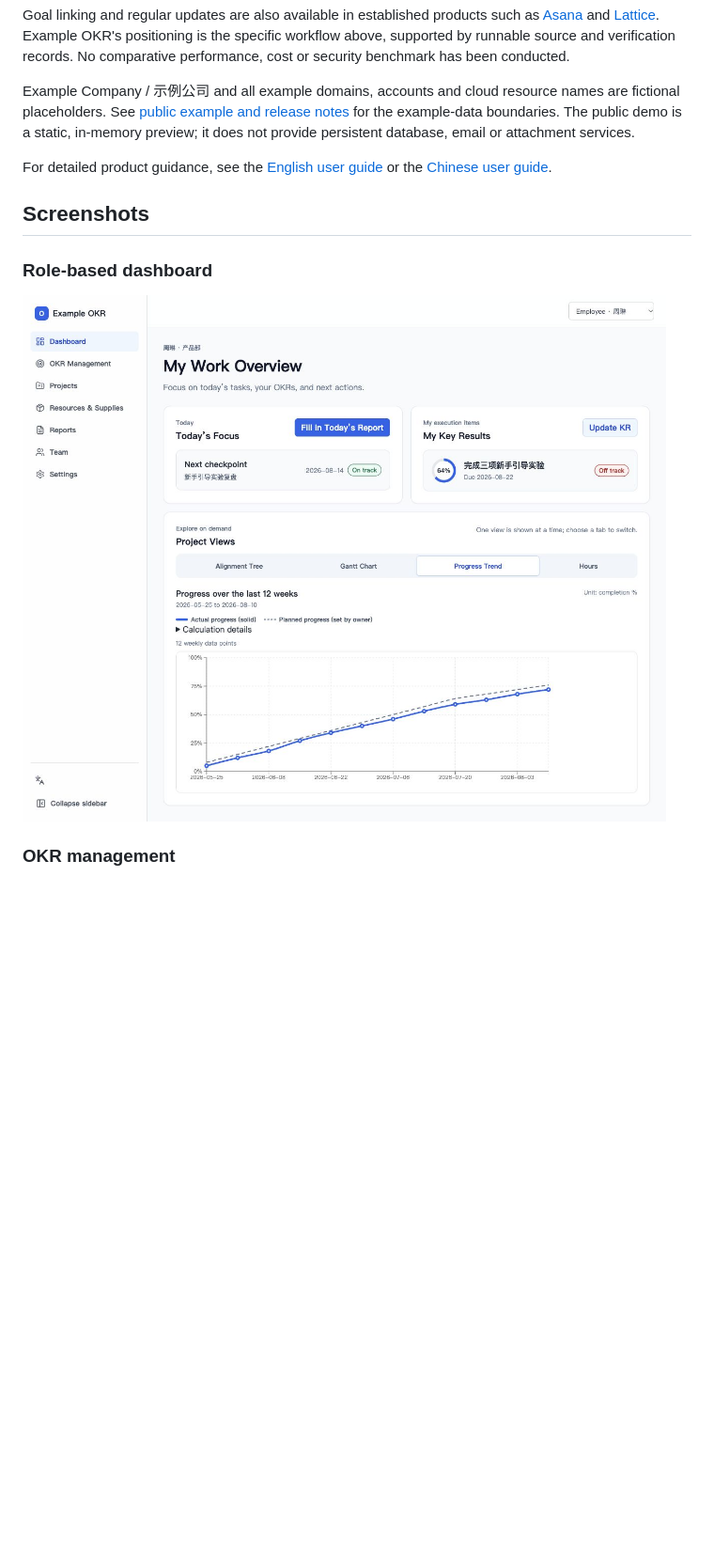
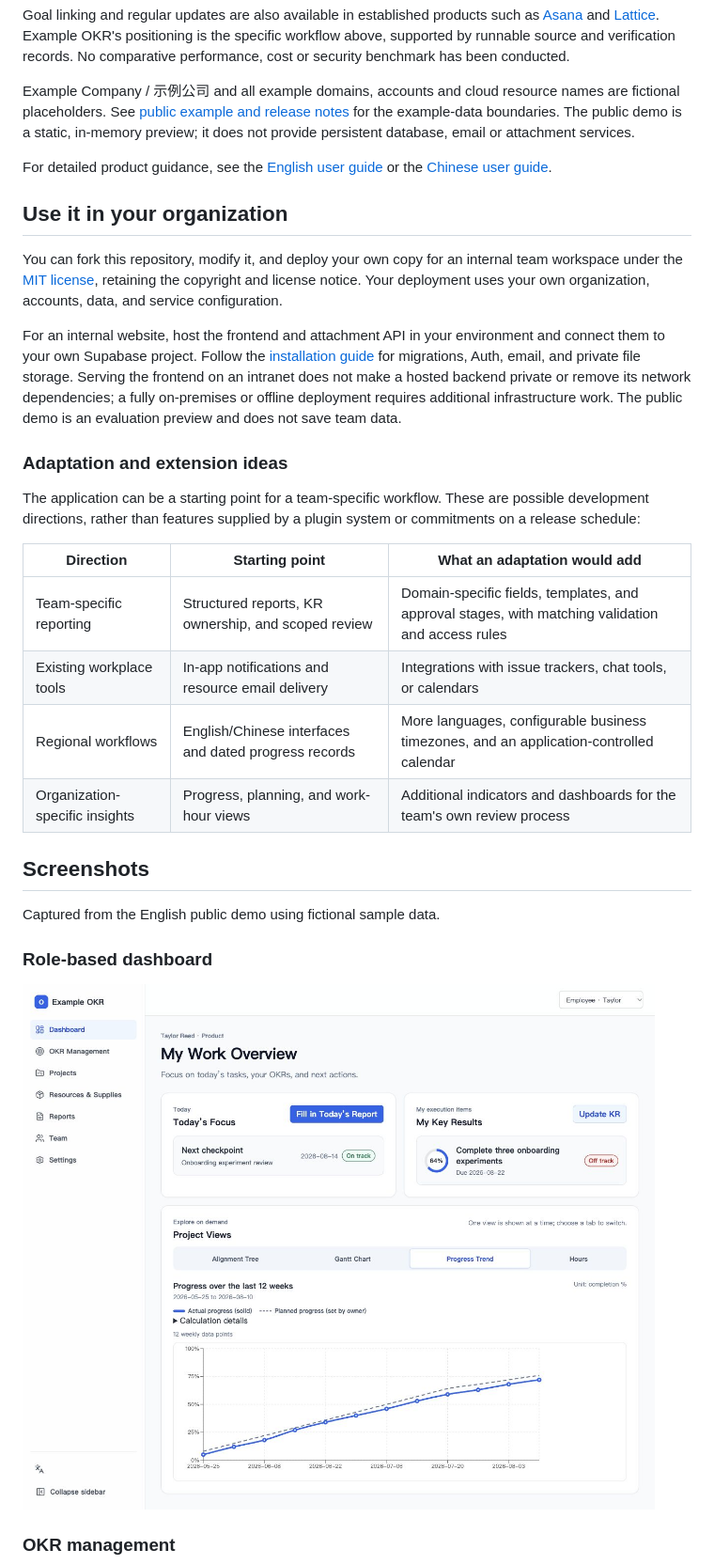
Before and after one commit to StarinaClytie/example-okr, a Markdown page: README.md, the part around one of its changes. Shown at 94% size. GitHub-like rendering; pictures changed too: docs/images/dashboard-en.jpg (added), docs/images/dashboard.jpg (deleted); blank space fills up the shorter version.

Commit message:
Refresh English showcase screenshots and document organization reuse

```diff
--- a/README.md
+++ b/README.md
@@ -40,11 +40,30 @@ Example Company / 示例公司 and all example domains, accounts and cloud resou
 
 For detailed product guidance, see the [English user guide](docs/user-guide.en.md) or the [Chinese user guide](docs/user-guide.zh-CN.md).
 
+## Use it in your organization
+
+You can fork this repository, modify it, and deploy your own copy for an internal team workspace under the [MIT license](LICENSE), retaining the copyright and license notice. Your deployment uses your own organization, accounts, data, and service configuration.
+
+For an internal website, host the frontend and attachment API in your environment and connect them to your own Supabase project. Follow the [installation guide](docs/supabase-setup.md) for migrations, Auth, email, and private file storage. Serving the frontend on an intranet does not make a hosted backend private or remove its network dependencies; a fully on-premises or offline deployment requires additional infrastructure work. The public demo is an evaluation preview and does not save team data.
+
+### Adaptation and extension ideas
+
+The application can be a starting point for a team-specific workflow. These are possible development directions, rather than features supplied by a plugin system or commitments on a release schedule:
+
+| Direction | Starting point | What an adaptation would add |
+| --- | --- | --- |
+| Team-specific reporting | Structured reports, KR ownership, and scoped review | Domain-specific fields, templates, and approval stages, with matching validation and access rules |
+| Existing workplace tools | In-app notifications and resource email delivery | Integrations with issue trackers, chat tools, or calendars |
+| Regional workflows | English/Chinese interfaces and dated progress records | More languages, configurable business timezones, and an application-controlled calendar |
+| Organization-specific insights | Progress, planning, and work-hour views | Additional indicators and dashboards for the team's own review process |
+
 ## Screenshots
+
+Captured from the English public demo using fictional sample data.
 
 ### Role-based dashboard
 
-![Employee dashboard with key results and progress trends](docs/images/dashboard.jpg)
+![Employee dashboard with key results and progress trends](docs/images/dashboard-en.jpg)
 
 ### OKR management
 
```
Also changed, not shown: other parts of README.md (+3 -3 lines), docs/images/okr-management-en.jpg (added), docs/images/okr-management.jpg (deleted), docs/images/reports-en.jpg (added), docs/images/reports.jpg (deleted).
